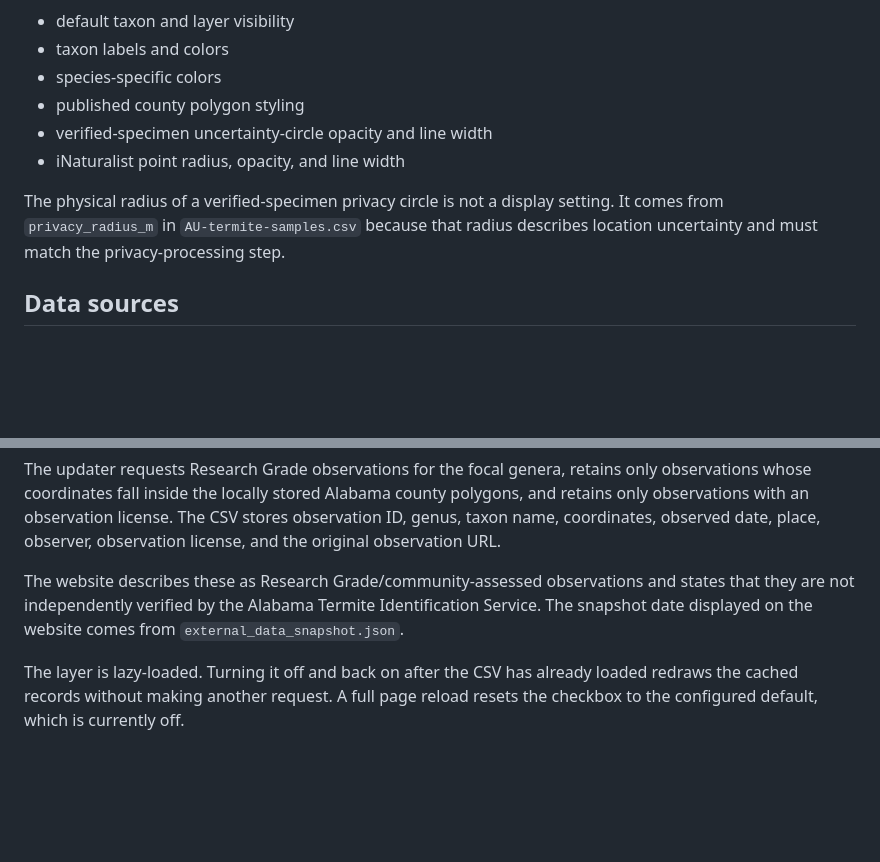
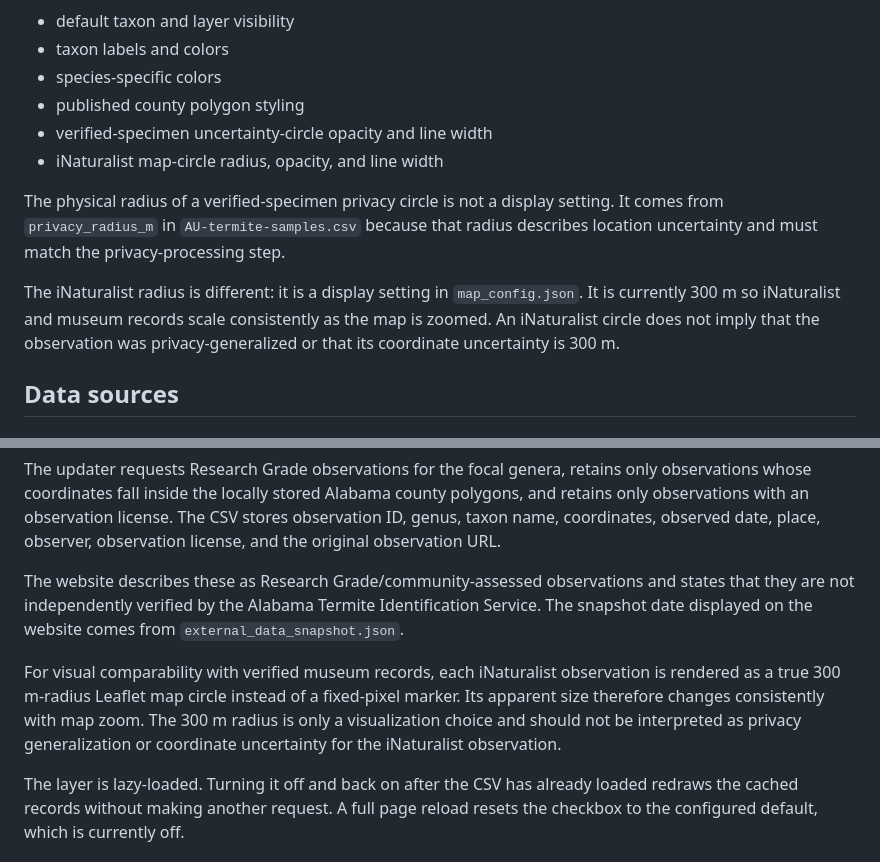
Before and after one commit to mizumoto-lab/AL-termite-map, a Markdown page: README.md, 2 parts joined by grey strips. Drawn GitHub-style; blank space fills up the shorter version.

Commit message:
Document 300 m iNaturalist map circles

```diff
--- a/README.md
+++ b/README.md
@@ -46,9 +46,11 @@ It currently controls:
 - species-specific colors
 - published county polygon styling
 - verified-specimen uncertainty-circle opacity and line width
-- iNaturalist point radius, opacity, and line width
+- iNaturalist map-circle radius, opacity, and line width
 
 The physical radius of a verified-specimen privacy circle is not a display setting. It comes from `privacy_radius_m` in `AU-termite-samples.csv` because that radius describes location uncertainty and must match the privacy-processing step.
+
+The iNaturalist radius is different: it is a display setting in `map_config.json`. It is currently 300 m so iNaturalist and museum records scale consistently as the map is zoomed. An iNaturalist circle does not imply that the observation was privacy-generalized or that its coordinate uncertainty is 300 m.
 
 ## Data sources
 
@@ -83,6 +85,8 @@ County shading indicates documented occurrence in a county. It should not be int
 The updater requests Research Grade observations for the focal genera, retains only observations whose coordinates fall inside the locally stored Alabama county polygons, and retains only observations with an observation license. The CSV stores observation ID, genus, taxon name, coordinates, observed date, place, observer, observation license, and the original observation URL.
 
 The website describes these as Research Grade/community-assessed observations and states that they are not independently verified by the Alabama Termite Identification Service. The snapshot date displayed on the website comes from `external_data_snapshot.json`.
+
+For visual comparability with verified museum records, each iNaturalist observation is rendered as a true 300 m-radius Leaflet map circle instead of a fixed-pixel marker. Its apparent size therefore changes consistently with map zoom. The 300 m radius is only a visualization choice and should not be interpreted as privacy generalization or coordinate uncertainty for the iNaturalist observation.
 
 The layer is lazy-loaded. Turning it off and back on after the CSV has already loaded redraws the cached records without making another request. A full page reload resets the checkbox to the configured default, which is currently off.
 
```
